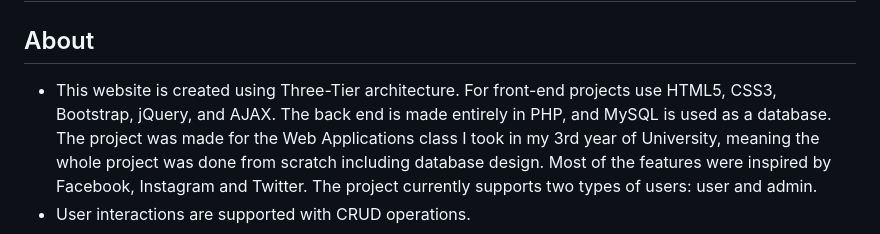
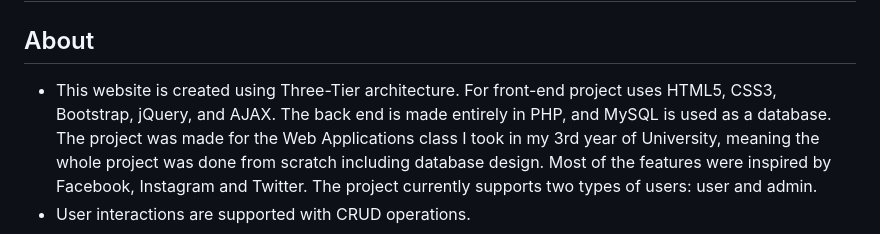
Before and after one commit to Joca02/Toolan, a Markdown page: README.md, the part around the change. Drawn GitHub-style.

```diff
--- a/README.md
+++ b/README.md
@@ -1,7 +1,7 @@
 # Toolan- Social media website
 
 ## About
-- This website is created using  Three-Tier architecture. For front-end projects use HTML5, CSS3, Bootstrap, jQuery, and AJAX. The back end is made entirely in PHP, and MySQL is used as a database.
+- This website is created using  Three-Tier architecture. For front-end project uses HTML5, CSS3, Bootstrap, jQuery, and AJAX. The back end is made entirely in PHP, and MySQL is used as a database.
 The project was made for the Web Applications class I took in my 3rd year of University, meaning the whole project was done from scratch including database design. Most of the features were inspired by Facebook, Instagram and Twitter.
 The project currently supports two types of users: user and admin.
 - User interactions are supported with CRUD operations.
```
